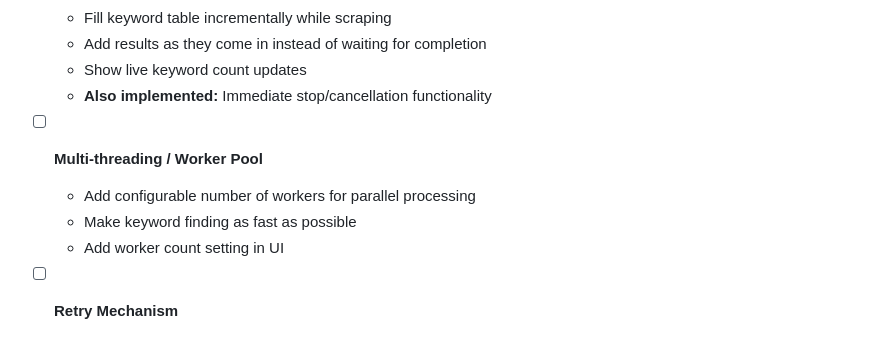
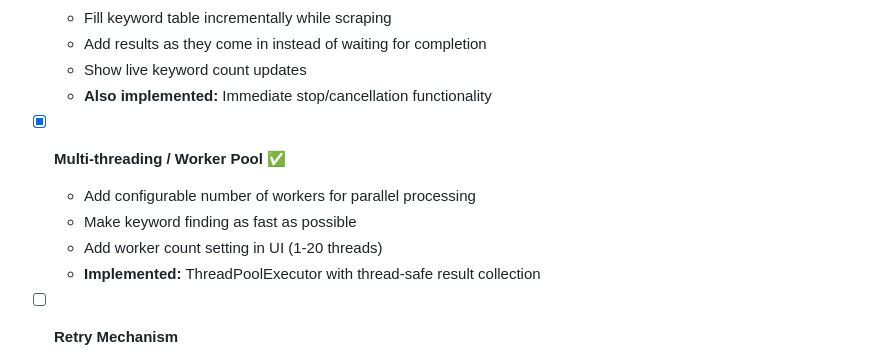
Before and after one commit to FassihFayyaz/keyword-autocomplete-tool, a Markdown page: ROADMAP.md, the part around the change. Rendered like a GitHub page.

Commit message:
Update ROADMAP: Mark multi-threading as completed

```diff
--- a/ROADMAP.md
+++ b/ROADMAP.md
@@ -10,10 +10,11 @@
   - Show live keyword count updates
   - **Also implemented:** Immediate stop/cancellation functionality
 
-- [ ] **Multi-threading / Worker Pool**
+- [x] **Multi-threading / Worker Pool** ✅
   - Add configurable number of workers for parallel processing
   - Make keyword finding as fast as possible
-  - Add worker count setting in UI
+  - Add worker count setting in UI (1-20 threads)
+  - **Implemented:** ThreadPoolExecutor with thread-safe result collection
 
 - [ ] **Retry Mechanism**
   - Implement timeout detection (60 seconds per keyword)
```
